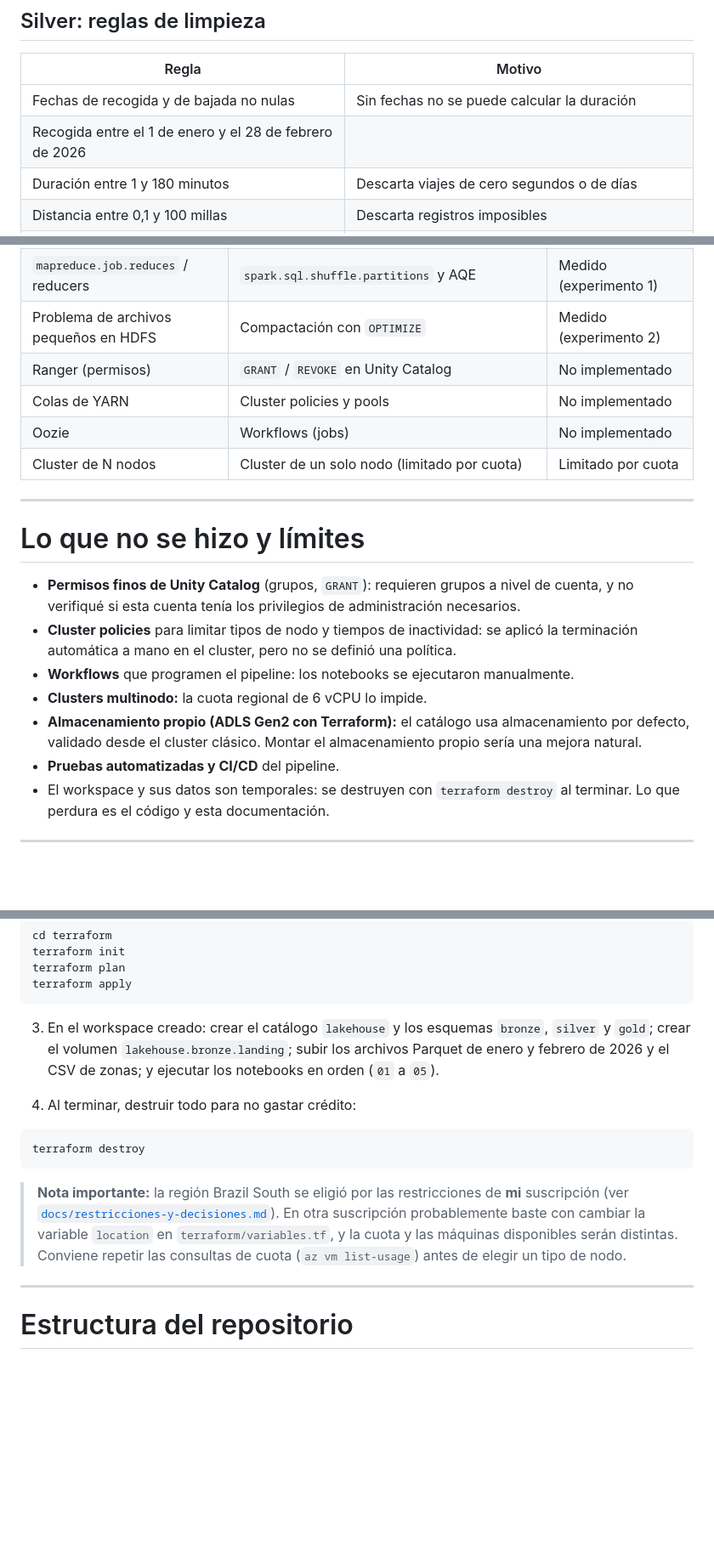
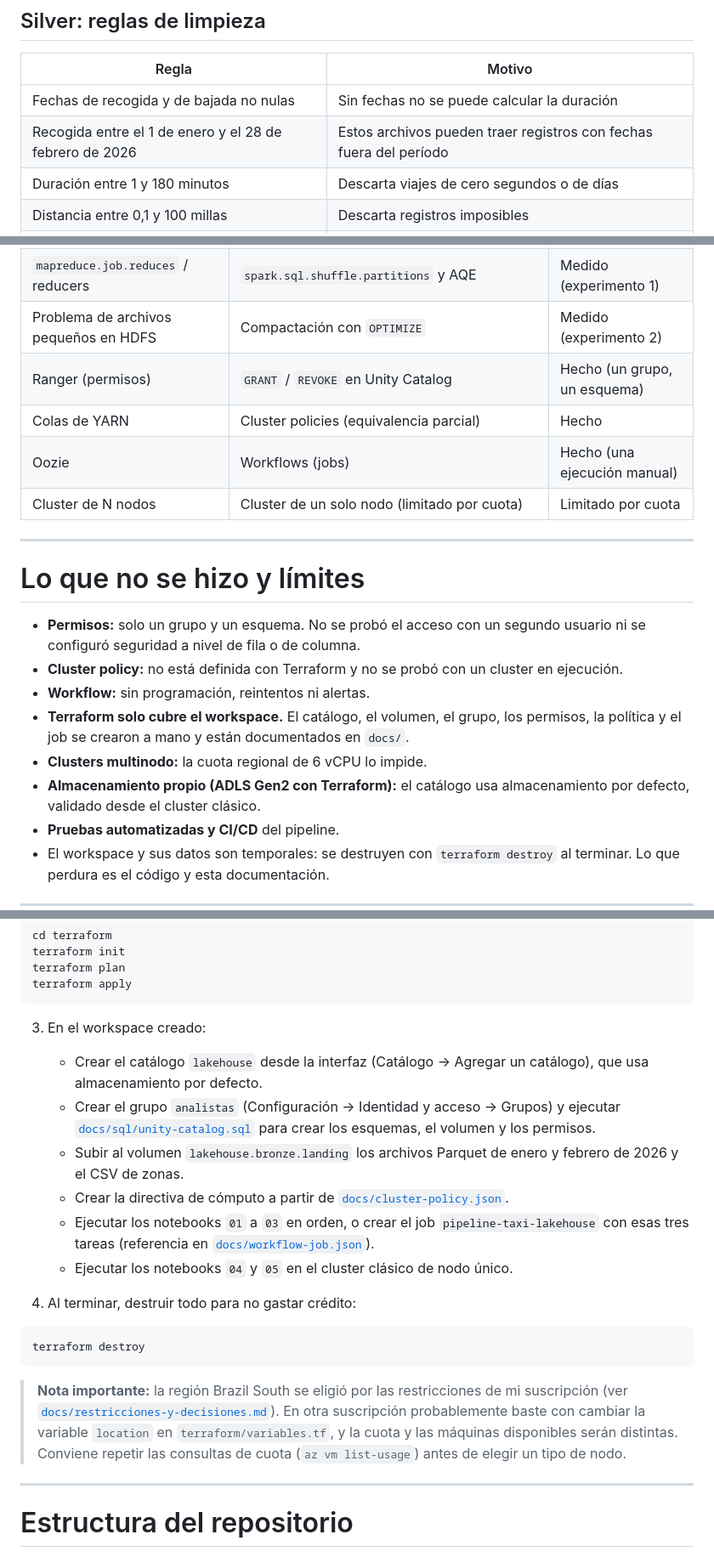
Before and after one commit to waloz27/hadoop-to-databricks-lakehouse, a Markdown page: README.md, 3 parts joined by grey strips. Shown at 85% size. Drawn GitHub-style; blank space fills up the shorter version.

````diff
--- a/README.md
+++ b/README.md
@@ -99,7 +100,7 @@ Los notebooks 01 a 03 corrieron en cómputo y los notebooks 04 y 05 en el cluste
 | Regla | Motivo |
 |---|---|
 | Fechas de recogida y de bajada no nulas | Sin fechas no se puede calcular la duración |
-| Recogida entre el 1 de enero y el 28 de febrero de 2026 |
+| Recogida entre el 1 de enero y el 28 de febrero de 2026 | Estos archivos pueden traer registros con fechas fuera del período |
 | Duración entre 1 y 180 minutos | Descarta viajes de cero segundos o de días |
 | Distancia entre 0,1 y 100 millas | Descarta registros imposibles |
 | Tarifa y total mayores que cero | Descarta cancelaciones y errores |
@@ -174,20 +220,21 @@ Se creó una copia de la tabla silver fragmentada en 400 archivos (unos 440 KB c
 | Hive Metastore | Unity Catalog | Hecho (catálogo y esquemas) |
 | `mapreduce.job.reduces` / reducers | `spark.sql.shuffle.partitions` y AQE | Medido (experimento 1) |
 | Problema de archivos pequeños en HDFS | Compactación con `OPTIMIZE` | Medido (experimento 2) |
-| Ranger (permisos) | `GRANT` / `REVOKE` en Unity Catalog | No implementado |
-| Colas de YARN | Cluster policies y pools | No implementado |
-| Oozie | Workflows (jobs) | No implementado |
+| Ranger (permisos) | `GRANT` / `REVOKE` en Unity Catalog | Hecho (un grupo, un esquema) |
+| Colas de YARN | Cluster policies (equivalencia parcial) | Hecho |
+| Oozie | Workflows (jobs) | Hecho (una ejecución manual) |
 | Cluster de N nodos | Cluster de un solo nodo (limitado por cuota) | Limitado por cuota |
 
 ---
 
 # Lo que no se hizo y límites
 
-- **Permisos finos de Unity Catalog** (grupos, `GRANT`): requieren grupos a nivel de cuenta, y no verifiqué si esta cuenta tenía los privilegios de administración necesarios.
-- **Cluster policies** para limitar tipos de nodo y tiempos de inactividad: se aplicó la terminación automática a mano en el cluster, pero no se definió una política.
-- **Workflows** que programen el pipeline: los notebooks se ejecutaron manualmente.
+- **Permisos:** solo un grupo y un esquema. No se probó el acceso con un segundo usuario ni se configuró seguridad a nivel de fila o de columna.
+- **Cluster policy:** no está definida con Terraform y no se probó con un cluster en ejecución.
+- **Workflow:** sin programación, reintentos ni alertas.
+- **Terraform solo cubre el workspace.** El catálogo, el volumen, el grupo, los permisos, la política y el job se crearon a mano y están documentados en `docs/`.
 - **Clusters multinodo:** la cuota regional de 6 vCPU lo impide.
-- **Almacenamiento propio (ADLS Gen2 con Terraform):** el catálogo usa almacenamiento por defecto, validado desde el cluster clásico. Montar el almacenamiento propio sería una mejora natural.
+- **Almacenamiento propio (ADLS Gen2 con Terraform):** el catálogo usa almacenamiento por defecto, validado desde el cluster clásico.
 - **Pruebas automatizadas y CI/CD** del pipeline.
 - El workspace y sus datos son temporales: se destruyen con `terraform destroy` al terminar. Lo que perdura es el código y esta documentación.
 
@@ -214,7 +261,13 @@ terraform plan
 terraform apply
 ```
 
-3. En el workspace creado: crear el catálogo `lakehouse` y los esquemas `bronze`, `silver` y `gold`; crear el volumen `lakehouse.bronze.landing`; subir los archivos Parquet de enero y febrero de 2026 y el CSV de zonas; y ejecutar los notebooks en orden (`01` a `05`).
+3. En el workspace creado:
+   - Crear el catálogo `lakehouse` desde la interfaz (Catálogo → Agregar un catálogo), que usa almacenamiento por defecto.
+   - Crear el grupo `analistas` (Configuración → Identidad y acceso → Grupos) y ejecutar [`docs/sql/unity-catalog.sql`](docs/sql/unity-catalog.sql) para crear los esquemas, el volumen y los permisos.
+   - Subir al volumen `lakehouse.bronze.landing` los archivos Parquet de enero y febrero de 2026 y el CSV de zonas.
+   - Crear la directiva de cómputo a partir de [`docs/cluster-policy.json`](docs/cluster-policy.json).
+   - Ejecutar los notebooks `01` a `03` en orden, o crear el job `pipeline-taxi-lakehouse` con esas tres tareas (referencia en [`docs/workflow-job.json`](docs/workflow-job.json)).
+   - Ejecutar los notebooks `04` y `05` en el cluster clásico de nodo único.
 
 4. Al terminar, destruir todo para no gastar crédito:
 
@@ -222,7 +275,7 @@ terraform apply
 terraform destroy
 ```
 
-> **Nota importante:** la región Brazil South se eligió por las restricciones de **mi** suscripción (ver [`docs/restricciones-y-decisiones.md`](docs/restricciones-y-decisiones.md)). En otra suscripción probablemente baste con cambiar la variable `location` en `terraform/variables.tf`, y la cuota y las máquinas disponibles serán distintas. Conviene repetir las consultas de cuota (`az vm list-usage`) antes de elegir un tipo de nodo.
+> **Nota importante:** la región Brazil South se eligió por las restricciones de mi suscripción (ver [`docs/restricciones-y-decisiones.md`](docs/restricciones-y-decisiones.md)). En otra suscripción probablemente baste con cambiar la variable `location` en `terraform/variables.tf`, y la cuota y las máquinas disponibles serán distintas. Conviene repetir las consultas de cuota (`az vm list-usage`) antes de elegir un tipo de nodo.
 
 ---
 
````
Also changed, not shown: other parts of README.md (+61 -8 lines), docs/img/08-permisos.png (added), docs/img/09-cluster-policy.png (added), docs/img/10-workflow.png (added).
